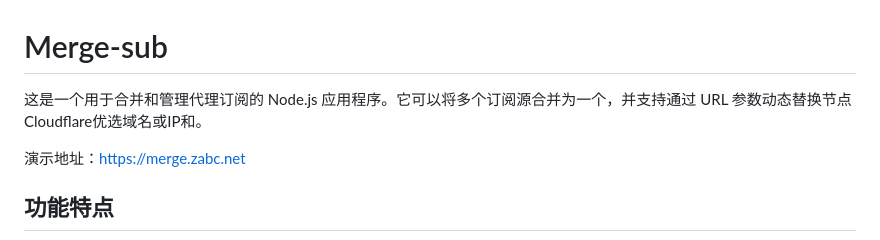
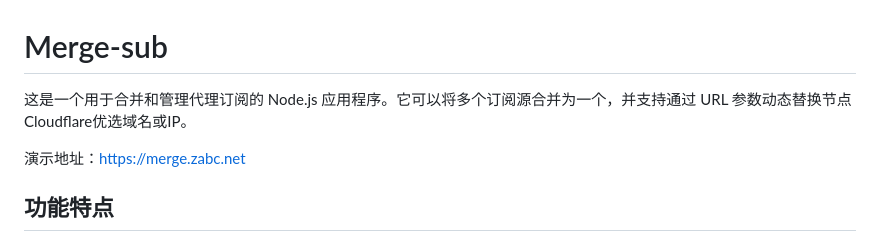
Before and after one commit to eooce/Merge-sub, a Markdown page: README.md, the part around the change. Rendered like a GitHub page.

```diff
--- a/README.md
+++ b/README.md
@@ -1,6 +1,6 @@
 # Merge-sub
 
-这是一个用于合并和管理代理订阅的 Node.js 应用程序。它可以将多个订阅源合并为一个，并支持通过 URL 参数动态替换节点Cloudflare优选域名或IP和。
+这是一个用于合并和管理代理订阅的 Node.js 应用程序。它可以将多个订阅源合并为一个，并支持通过 URL 参数动态替换节点Cloudflare优选域名或IP。
 
 演示地址：<a href="https://merge.zabc.net" target="_blank">https://merge.zabc.net</a>
 
```
